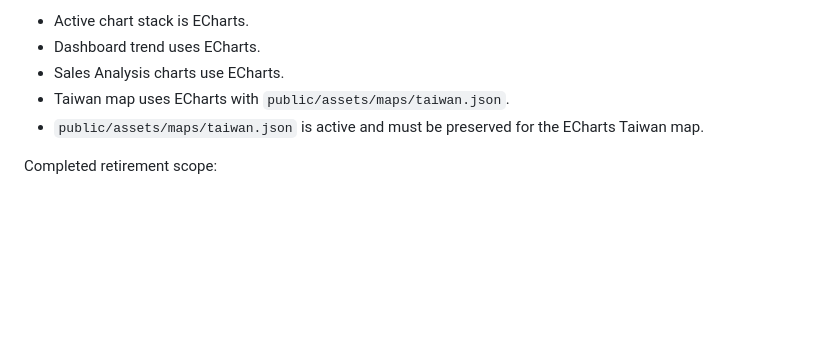
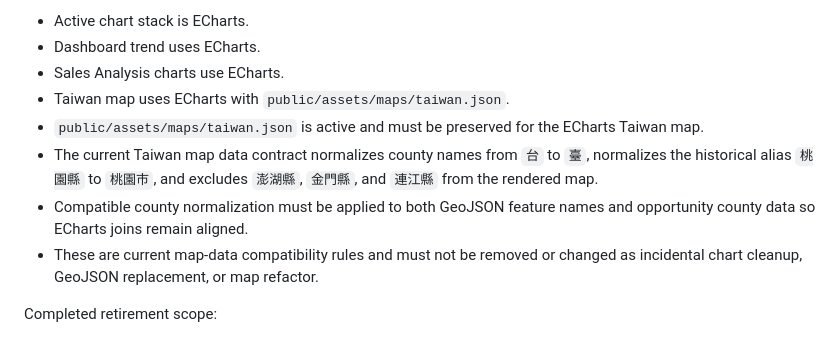
Before and after one commit to TFC433/0506test001, a Markdown page: docs/architecture-governance.md, the part around the change. Rendered like a GitHub page; blank space fills up the shorter version.

```diff
--- a/docs/architecture-governance.md
+++ b/docs/architecture-governance.md
@@ -1971,6 +1971,9 @@ Current charting source of truth:
 * Sales Analysis charts use ECharts.
 * Taiwan map uses ECharts with `public/assets/maps/taiwan.json`.
 * `public/assets/maps/taiwan.json` is active and must be preserved for the ECharts Taiwan map.
+* The current Taiwan map data contract normalizes county names from `台` to `臺`, normalizes the historical alias `桃園縣` to `桃園市`, and excludes `澎湖縣`, `金門縣`, and `連江縣` from the rendered map.
+* Compatible county normalization must be applied to both GeoJSON feature names and opportunity county data so ECharts joins remain aligned.
+* These are current map-data compatibility rules and must not be removed or changed as incidental chart cleanup, GeoJSON replacement, or map refactor.
 
 Completed retirement scope:
 
```
